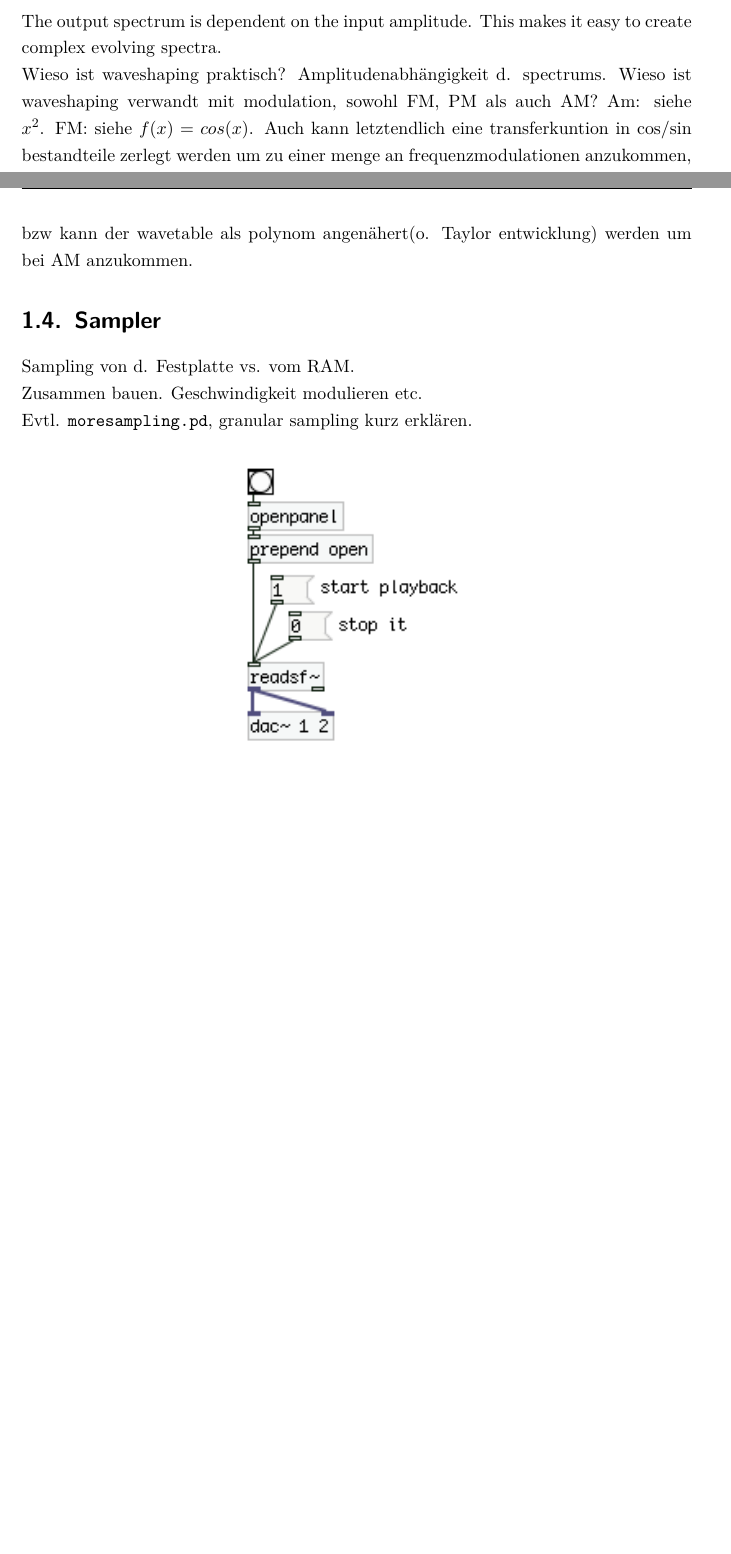
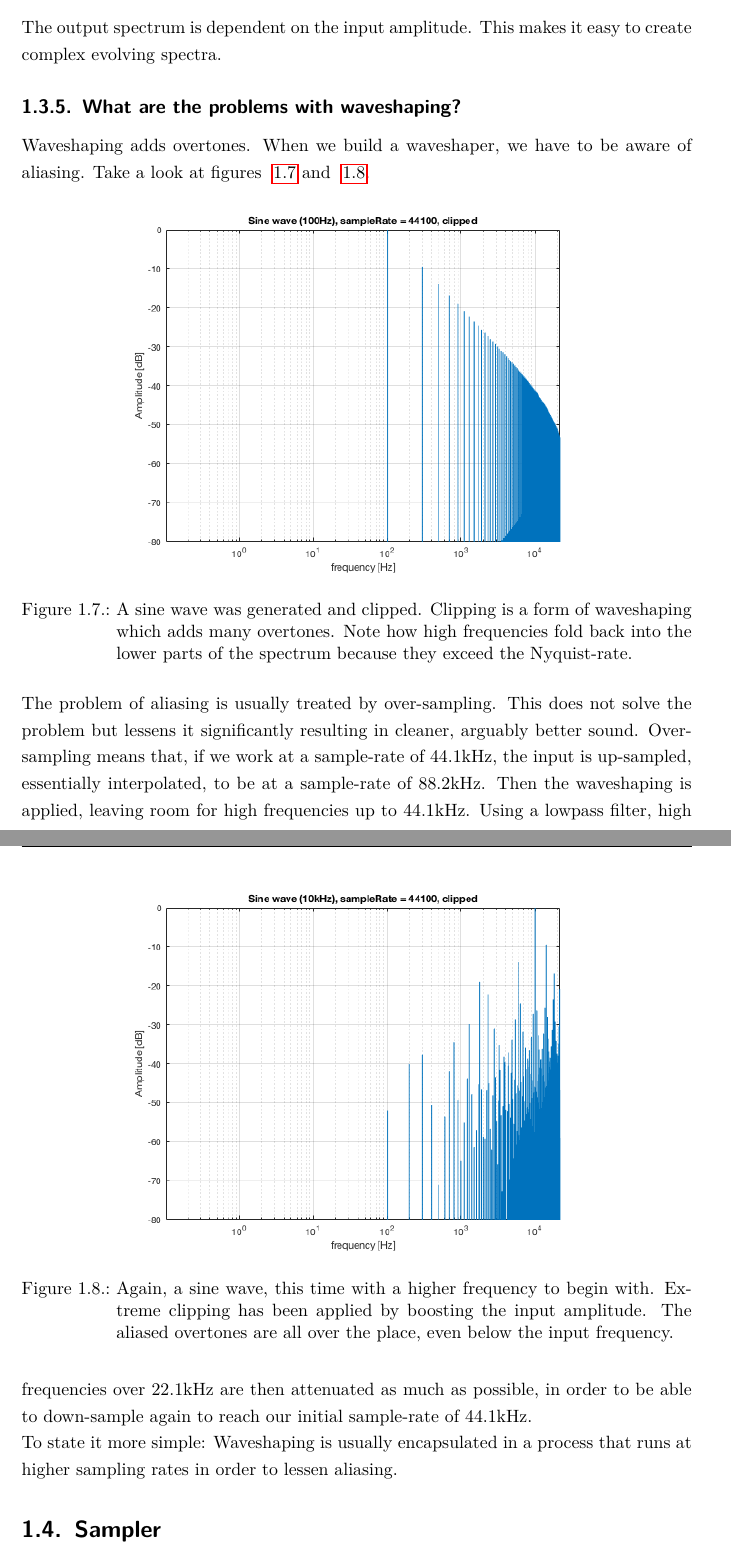
Before and after one commit to hrtlacek/dspCourse, a LaTeX thesis (main.tex, which reads waveshaping.tex): two parts of pages 10 and 11 of 17 before the commit and two parts of pages 13 and 14 of 21 after it, joined at a grey line, cut so that both start at the same text, the shorter picture padded with empty space. Compiled offline with pdfLaTeX.

Commit message:
chap waveshaping first OK version

```diff
--- a/waveshaping.tex
+++ b/waveshaping.tex
@@ -212,17 +248,38 @@ If we take a look at figure \ref{fig:RamFilePlayback}, we see that we play a sou
 \subsection{Why is Waveshaping useful?}
 The output spectrum is dependent on the input amplitude. This makes it easy to create complex evolving spectra.
 
-Wieso ist waveshaping praktisch? Amplitudenabhängigkeit d. spectrums.
-Wieso ist waveshaping verwandt mit modulation, sowohl FM, PM als auch AM? Am: siehe \(x^2\). FM: siehe \(f(x)=cos(x)\). Auch kann letztendlich eine transferkuntion in cos/sin bestandteile zerlegt werden um zu einer menge an frequenzmodulationen anzukommen, bzw kann der wavetable als polynom angenähert(o. Taylor entwicklung) werden um bei AM anzukommen.
+\subsection{What are the problems with waveshaping?}
+
+Waveshaping adds overtones. When we build a waveshaper, we have to be aware of aliasing. Take a look at figures ~\ref{fig:clipped1} and ~\ref{fig:clipped2}.
+
+\begin{figure}[h!]
+	\centering
+	\includegraphics[width=11cm]{clippedSine.png}
+	\caption[clipped sine wave]
+	{A sine wave was generated and clipped. Clipping is a form of waveshaping which adds many overtones. Note how high frequencies fold back into the lower parts of the spectrum because they exceed the Nyquist-rate.}
+	\label{fig:clipped1}
+\end{figure}
+
+\begin{figure}[h!]
+	\centering
+	\includegraphics[width=11cm]{clippedSine2.png}
+	\caption[clipped sine wave 2]
+	{Again, a sine wave, this time with a higher frequency to begin with. Extreme clipping has been applied by boosting the input amplitude. The aliased overtones are all over the place, even below the input frequency.}
+	\label{fig:clipped2}
+\end{figure}
+
+The problem of aliasing is usually treated by over-sampling. This does not solve the problem but lessens it significantly resulting in cleaner, arguably better sound. Oversampling means that, if we work at a sample-rate of 44.1kHz, the input is up-sampled, essentially interpolated, to be at a sample-rate of 88.2kHz. Then the waveshaping is applied, leaving room for high frequencies up to 44.1kHz. Using a lowpass filter, high frequencies over 22.1kHz are then attenuated as much as possible, in order to be able to down-sample again to reach our initial sample-rate of 44.1kHz. \\
+To state it more simple: Waveshaping is usually encapsulated in a process that runs at higher sampling rates in order to lessen aliasing.
+
+
+% Wieso ist waveshaping praktisch? Amplitudenabhängigkeit d. spectrums.
+% Wieso ist waveshaping verwandt mit modulation, sowohl FM, PM als auch AM? Am: siehe \(x^2\). FM: siehe \(f(x)=cos(x)\). Auch kann letztendlich eine transferkuntion in cos/sin bestandteile zerlegt werden um zu einer menge an frequenzmodulationen anzukommen, bzw kann der wavetable als polynom angenähert(o. Taylor entwicklung) werden um bei AM anzukommen.
 
 
 
 \section{Sampler}
 
-Sampling von d. Festplatte vs. vom RAM.\\
-Zusammen bauen. Geschwindigkeit modulieren etc.\\
-Evtl. \texttt{moresampling.pd}, granular sampling kurz erklären.
-
+\textit{Work in progress.}
 
 \begin{figure}[H]
 	\begin{center}
```
Also changed, not shown: main.pdf, waveshaping.tex (43 more changed lines).
